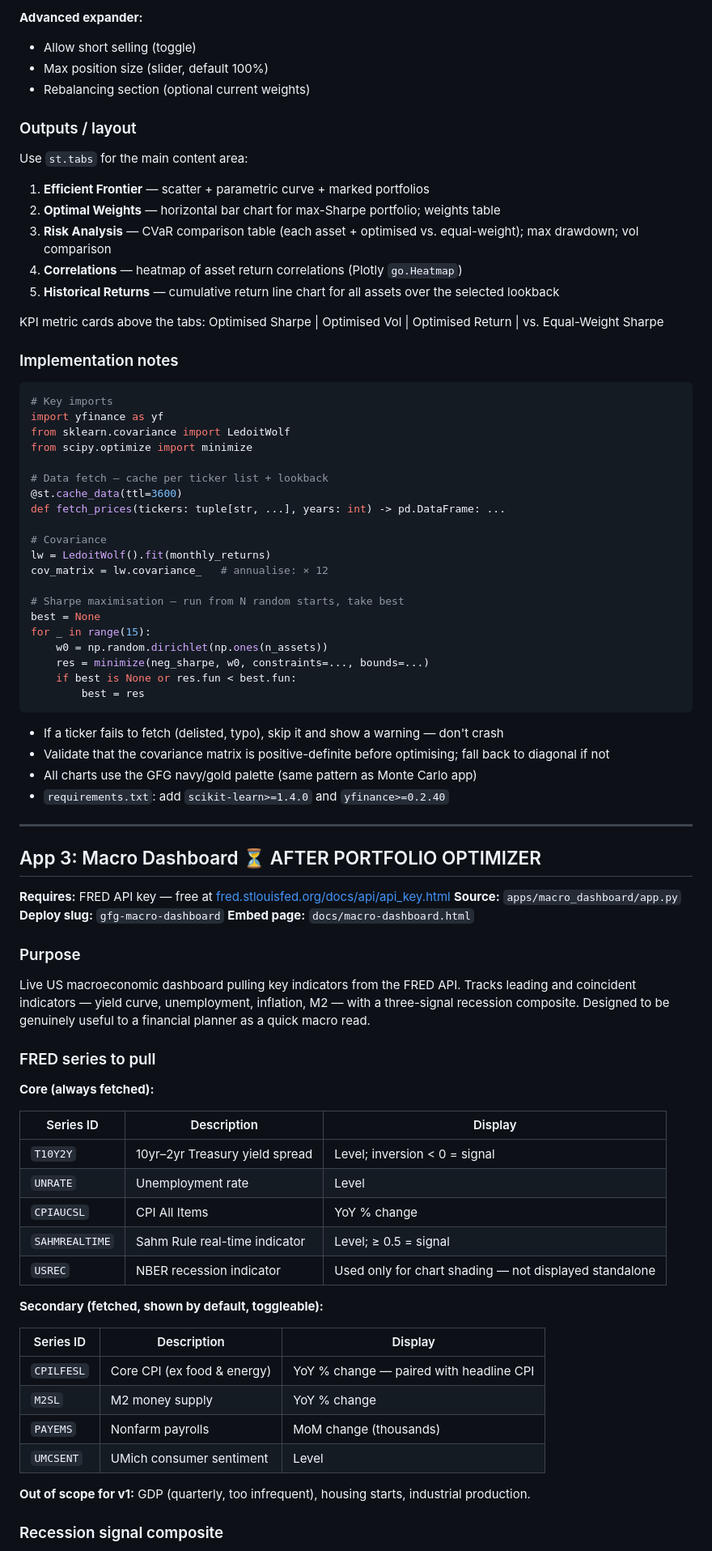
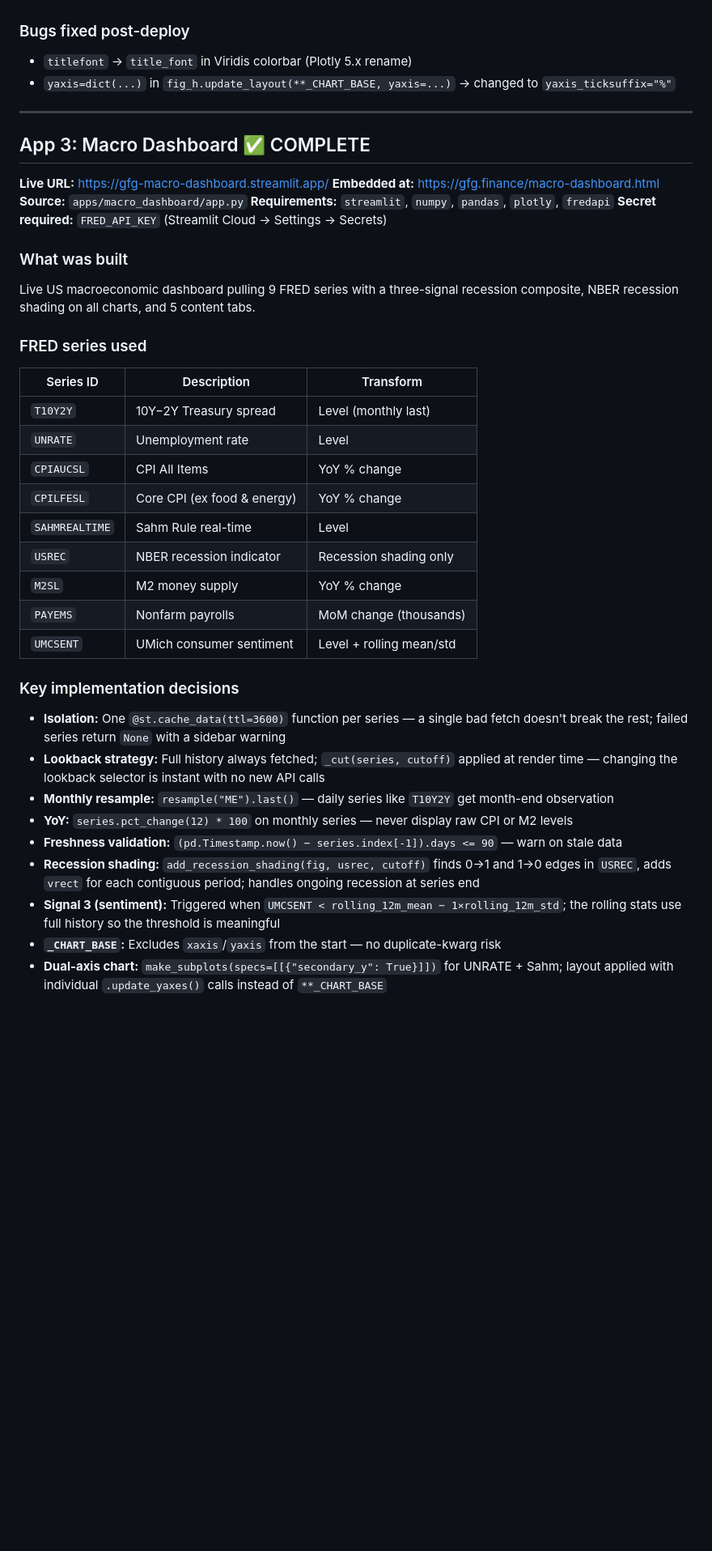
Before and after one commit to mgptk/garrison-financial-group, a Markdown page: CLAUDE.md, the part around one of its changes. Shown at 81% size. Rendered like a GitHub page; blank space fills up the shorter version.

````diff
--- a/CLAUDE.md
+++ b/CLAUDE.md
@@ -318,84 +259,44 @@ Mean-variance portfolio optimization (Markowitz) with an interactive efficient f
-**Advanced expander:**
-- Allow short selling (toggle)
-- Max position size (slider, default 100%)
-- Rebalancing section (optional current weights)
-
-### Outputs / layout
-
-Use `st.tabs` for the main content area:
-
-1. **Efficient Frontier** — scatter + parametric curve + marked portfolios
-2. **Optimal Weights** — horizontal bar chart for max-Sharpe portfolio; weights table
-3. **Risk Analysis** — CVaR comparison table (each asset + optimised vs. equal-weight); max drawdown; vol comparison
-4. **Correlations** — heatmap of asset return correlations (Plotly `go.Heatmap`)
-5. **Historical Returns** — cumulative return line chart for all assets over the selected lookback
-
-KPI metric cards above the tabs: Optimised Sharpe | Optimised Vol | Optimised Return | vs. Equal-Weight Sharpe
-
-### Implementation notes
-
-```python
-# Key imports
-import yfinance as yf
-from sklearn.covariance import LedoitWolf
-from scipy.optimize import minimize
-
-# Data fetch — cache per ticker list + lookback
-@st.cache_data(ttl=3600)
-def fetch_prices(tickers: tuple[str, ...], years: int) -> pd.DataFrame: ...
-
-# Covariance
-lw = LedoitWolf().fit(monthly_returns)
-cov_matrix = lw.covariance_   # annualise: × 12
-
-# Sharpe maximisation — run from N random starts, take best
-best = None
-for _ in range(15):
-    w0 = np.random.dirichlet(np.ones(n_assets))
-    res = minimize(neg_sharpe, w0, constraints=..., bounds=...)
-    if best is None or res.fun < best.fun:
-        best = res
-```
-
-- If a ticker fails to fetch (delisted, typo), skip it and show a warning — don't crash
-- Validate that the covariance matrix is positive-definite before optimising; fall back to diagonal if not
-- All charts use the GFG navy/gold palette (same pattern as Monte Carlo app)
-- `requirements.txt`: add `scikit-learn>=1.4.0` and `yfinance>=0.2.40`
+### Bugs fixed post-deploy
+- `titlefont` → `title_font` in Viridis colorbar (Plotly 5.x rename)
+- `yaxis=dict(...)` in `fig_h.update_layout(**_CHART_BASE, yaxis=...)` → changed to `yaxis_ticksuffix="%"`
 
 ---
 
-## App 3: Macro Dashboard ⏳ AFTER PORTFOLIO OPTIMIZER
+## App 3: Macro Dashboard ✅ COMPLETE
 
-**Requires:** FRED API key — free at [fred.stlouisfed.org/docs/api/api_key.html](https://fred.stlouisfed.org/docs/api/api_key.html)
+**Live URL:** https://gfg-macro-dashboard.streamlit.app/
+**Embedded at:** https://gfg.finance/macro-dashboard.html
 **Source:** `apps/macro_dashboard/app.py`
-**Deploy slug:** `gfg-macro-dashboard`
-**Embed page:** `docs/macro-dashboard.html`
+**Requirements:** `streamlit`, `numpy`, `pandas`, `plotly`, `fredapi`
+**Secret required:** `FRED_API_KEY` (Streamlit Cloud → Settings → Secrets)
 
-### Purpose
-Live US macroeconomic dashboard pulling key indicators from the FRED API. Tracks leading and coincident indicators — yield curve, unemployment, inflation, M2 — with a three-signal recession composite. Designed to be genuinely useful to a financial planner as a quick macro read.
+### What was built
 
-### FRED series to pull
+Live US macroeconomic dashboard pulling 9 FRED series with a three-signal recession composite, NBER recession shading on all charts, and 5 content tabs.
 
-**Core (always fetched):**
+### FRED series used
 
-| Series ID | Description | Display |
-|-----------|-------------|---------|
-| `T10Y2Y` | 10yr–2yr Treasury yield spread | Level; inversion < 0 = signal |
+| Series ID | Description | Transform |
+|-----------|-------------|-----------|
+| `T10Y2Y` | 10Y−2Y Treasury spread | Level (monthly last) |
 | `UNRATE` | Unemployment rate | Level |
 | `CPIAUCSL` | CPI All Items | YoY % change |
-| `SAHMREALTIME` | Sahm Rule real-time indicator | Level; ≥ 0.5 = signal |
-| `USREC` | NBER recession indicator | Used only for chart shading — not displayed standalone |
-
-**Secondary (fetched, shown by default, toggleable):**
-
-| Series ID | Description | Display |
-|-----------|-------------|---------|
-| `CPILFESL` | Core CPI (ex food & energy) | YoY % change — paired with headline CPI |
+| `CPILFESL` | Core CPI (ex food & energy) | YoY % change |
+| `SAHMREALTIME` | Sahm Rule real-time | Level |
+| `USREC` | NBER recession indicator | Recession shading only |
 | `M2SL` | M2 money supply | YoY % change |
 | `PAYEMS` | Nonfarm payrolls | MoM change (thousands) |
-| `UMCSENT` | UMich consumer sentiment | Level |
+| `UMCSENT` | UMich consumer sentiment | Level + rolling mean/std |
 
-**Out of scope for v1:** GDP (quarterly, too infrequent), housing starts, industrial production.
+### Key implementation decisions
 
-### Recession signal composite
+- **Isolation:** One `@st.cache_data(ttl=3600)` function per series — a single bad fetch doesn't break the rest; failed series return `None` with a sidebar warning
+- **Lookback strategy:** Full history always fetched; `_cut(series, cutoff)` applied at render time — changing the lookback selector is instant with no new API calls
+- **Monthly resample:** `resample("ME").last()` — daily series like `T10Y2Y` get month-end observation
+- **YoY:** `series.pct_change(12) * 100` on monthly series — never display raw CPI or M2 levels
+- **Freshness validation:** `(pd.Timestamp.now() − series.index[-1]).days <= 90` — warn on stale data
+- **Recession shading:** `add_recession_shading(fig, usrec, cutoff)` finds 0→1 and 1→0 edges in `USREC`, adds `vrect` for each contiguous period; handles ongoing recession at series end
+- **Signal 3 (sentiment):** Triggered when `UMCSENT < rolling_12m_mean − 1×rolling_12m_std`; the rolling stats use full history so the threshold is meaningful
+- **`_CHART_BASE`:** Excludes `xaxis`/`yaxis` from the start — no duplicate-kwarg risk
+- **Dual-axis chart:** `make_subplots(specs=[[{"secondary_y": True}]])` for UNRATE + Sahm; layout applied with individual `.update_yaxes()` calls instead of `**_CHART_BASE`
 
````
Also changed, not shown: other parts of CLAUDE.md (+132 -241 lines).
